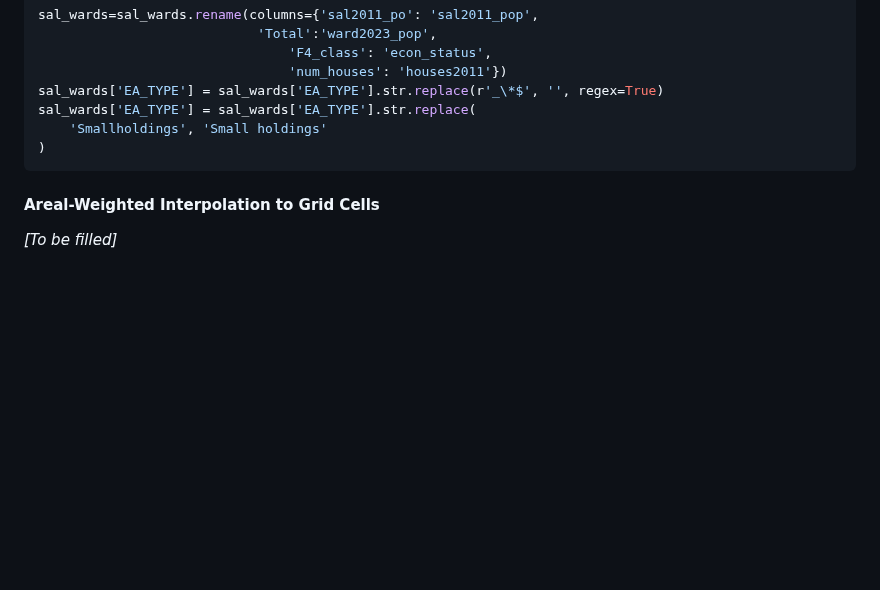
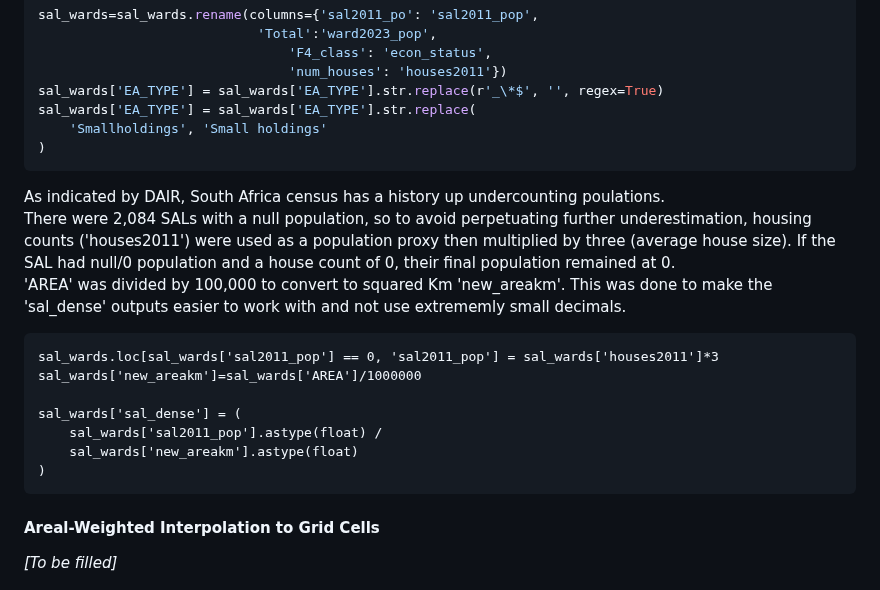
Before and after one commit to tess-vu/south-africa-healthcare, a Markdown page: README.md, the part around the change. Drawn GitHub-style; blank space fills up the shorter version.

````diff
--- a/README.md
+++ b/README.md
@@ -704,6 +704,18 @@ sal_wards['EA_TYPE'] = sal_wards['EA_TYPE'].str.replace(
 )
 ```
 
+As indicated by DAIR, South Africa census has a history up undercounting poulations.
+There were 2,084 SALs with a null population, so to avoid perpetuating further underestimation, housing counts ('houses2011') were used as a population proxy then multiplied by three (average house size). If the SAL had null/0 population and a house count of 0, their final population remained at 0.
+'AREA' was divided by 100,000 to convert to squared Km 'new_areakm'. This was done to make the 'sal_dense' outputs easier to work with and not use extrememly small decimals.
+```
+sal_wards.loc[sal_wards['sal2011_pop'] == 0, 'sal2011_pop'] = sal_wards['houses2011']*3
+sal_wards['new_areakm']=sal_wards['AREA']/1000000
+
+sal_wards['sal_dense'] = (
+    sal_wards['sal2011_pop'].astype(float) /
+    sal_wards['new_areakm'].astype(float)
+)
+```
 
 
 #### Areal-Weighted Interpolation to Grid Cells
````
